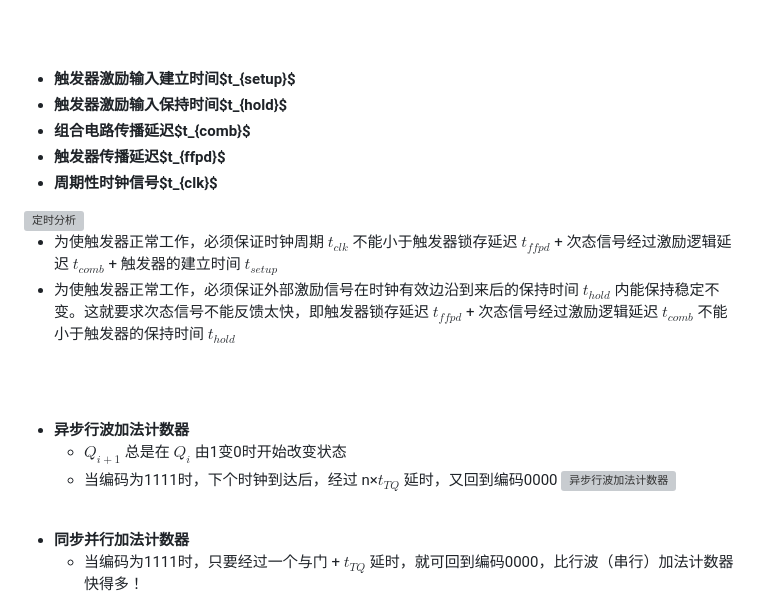
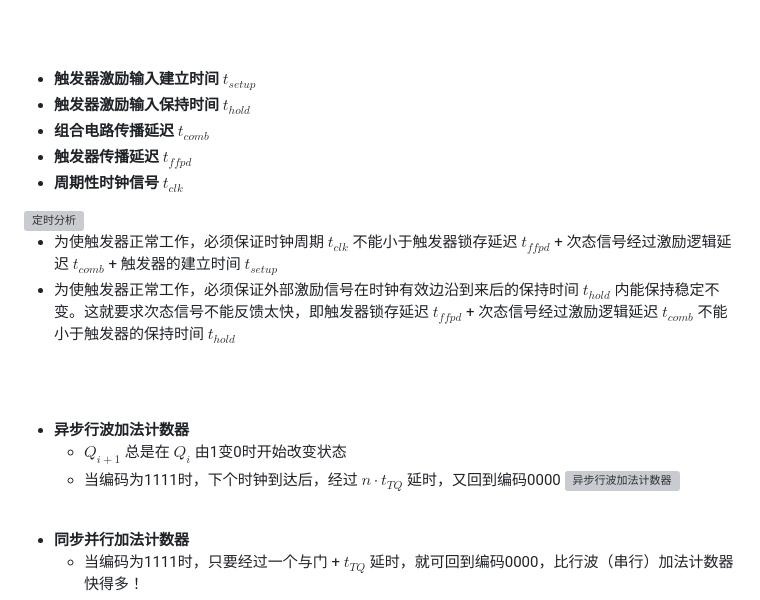
Before and after one commit to zhangjr05/CodingNotes, a Markdown page: courses/数字系统设计基础/数字系统设计基础.md, the part around one of its changes. Drawn GitHub-style; grey boxes are pictures that could not be loaded.

```diff
--- a/courses/数字系统设计基础/数字系统设计基础.md
+++ b/courses/数字系统设计基础/数字系统设计基础.md
@@ -215,11 +215,11 @@
 
 <br><br>
 
-- **触发器激励输入建立时间$t_{setup}$**
-- **触发器激励输入保持时间$t_{hold}$**
-- **组合电路传播延迟$t_{comb}$**
-- **触发器传播延迟$t_{ffpd}$**
-- **周期性时钟信号$t_{clk}$**
+- **触发器激励输入建立时间** $t_{setup}$
+- **触发器激励输入保持时间** $t_{hold}$
+- **组合电路传播延迟** $t_{comb}$
+- **触发器传播延迟** $t_{ffpd}$
+- **周期性时钟信号** $t_{clk}$
 
 <img src="./screenshot/定时分析.png" width="560" height="400" alt="定时分析">
 
@@ -232,7 +232,7 @@
 
 - **异步行波加法计数器**
   - $Q_{i+1}$ 总是在 $Q_i$ 由1变0时开始改变状态
-  - 当编码为1111时，下个时钟到达后，经过 n×$t_{TQ}$ 延时，又回到编码0000
+  - 当编码为1111时，下个时钟到达后，经过 $n \cdot t_{TQ}$ 延时，又回到编码0000
 ![异步行波加法计数器](./screenshot/异步行波加法计数器.png)
 
 <br>
```
Also changed, not shown: other parts of courses/数字系统设计基础/数字系统设计基础.md (+6 -6 lines), courses/数字系统设计基础/README.md (added, +3 -0 lines), courses/计算机系统基础/README.md (added, +1 -0 lines).
